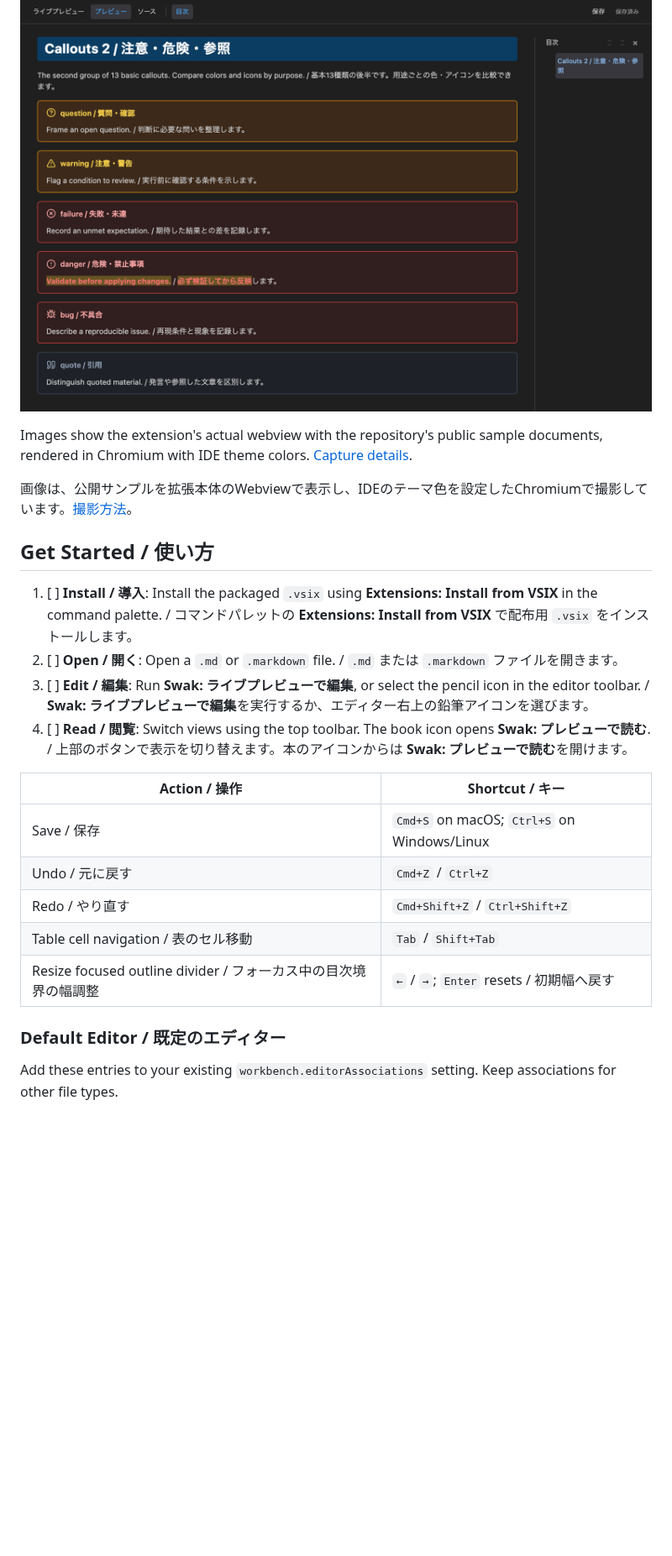
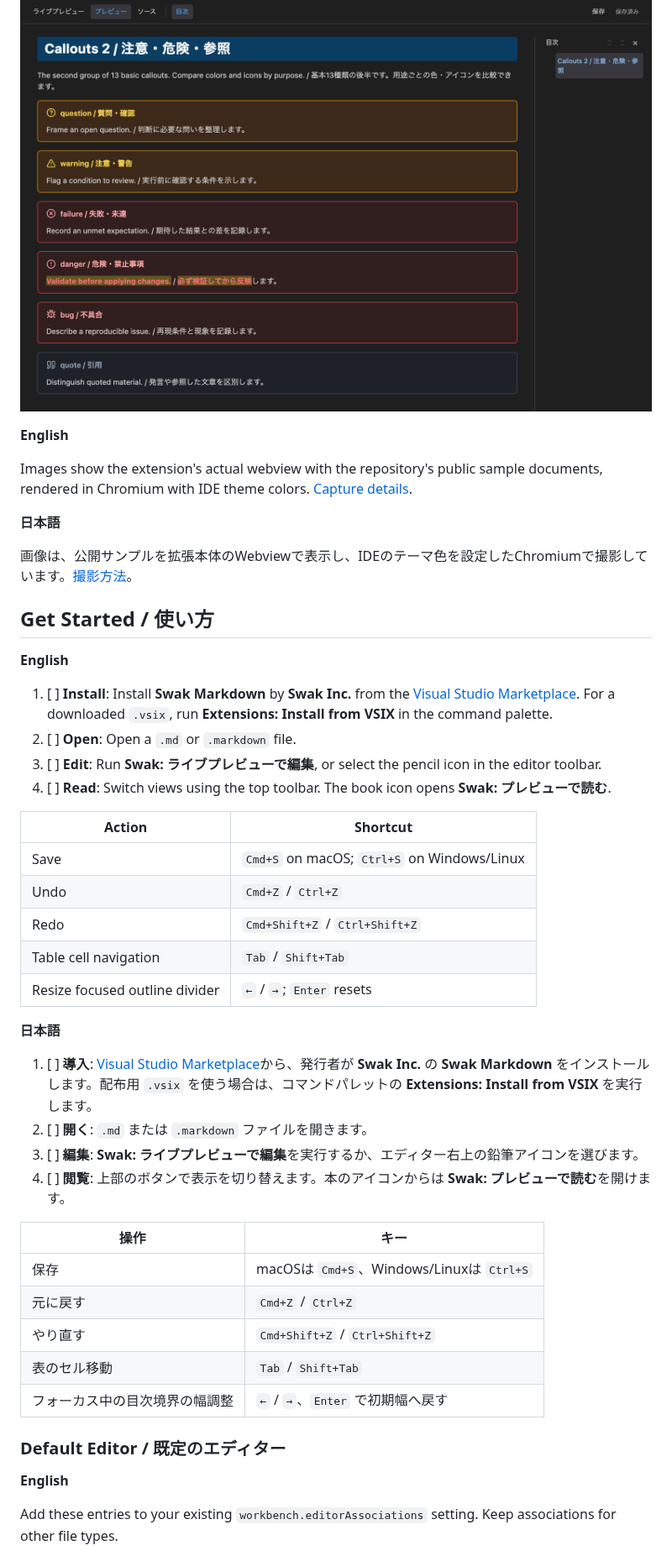
Before and after one commit to swak-inc/vscode-swak-markdown, a Markdown page: README.md, the part around one of its changes. Shown at 84% size. Drawn GitHub-style; blank space fills up the shorter version.

Commit message:
文書: READMEの言語区分と公式ロゴを更新

```diff
--- a/README.md
+++ b/README.md
@@ -105,26 +158,49 @@ Obsidian形式のコールアウトで情報を整理できます。ネストと
 
 ![Question, risk, and quote callouts — Dark](media/marketplace/callouts-attention-dark.png)
 
+**English**
+
 Images show the extension's actual webview with the repository's public sample documents, rendered in Chromium with IDE theme colors. [Capture details](DEVELOPMENT.md#screenshots--スクリーンショット).
+
+**日本語**
 
 画像は、公開サンプルを拡張本体のWebviewで表示し、IDEのテーマ色を設定したChromiumで撮影しています。[撮影方法](DEVELOPMENT.md#screenshots--スクリーンショット)。
 
 ## Get Started / 使い方
 
-1. [ ] **Install / 導入**: Install the packaged `.vsix` using **Extensions: Install from VSIX** in the command palette. / コマンドパレットの **Extensions: Install from VSIX** で配布用 `.vsix` をインストールします。
-2. [ ] **Open / 開く**: Open a `.md` or `.markdown` file. / `.md` または `.markdown` ファイルを開きます。
-3. [ ] **Edit / 編集**: Run **Swak: ライブプレビューで編集**, or select the pencil icon in the editor toolbar. / **Swak: ライブプレビューで編集**を実行するか、エディター右上の鉛筆アイコンを選びます。
-4. [ ] **Read / 閲覧**: Switch views using the top toolbar. The book icon opens **Swak: プレビューで読む**. / 上部のボタンで表示を切り替えます。本のアイコンからは **Swak: プレビューで読む**を開けます。
+**English**
 
-| Action / 操作 | Shortcut / キー |
+1. [ ] **Install**: Install **Swak Markdown** by **Swak Inc.** from the [Visual Studio Marketplace](https://marketplace.visualstudio.com/items?itemName=swak-inc.swak-markdown-preview). For a downloaded `.vsix`, run **Extensions: Install from VSIX** in the command palette.
+2. [ ] **Open**: Open a `.md` or `.markdown` file.
+3. [ ] **Edit**: Run **Swak: ライブプレビューで編集**, or select the pencil icon in the editor toolbar.
+4. [ ] **Read**: Switch views using the top toolbar. The book icon opens **Swak: プレビューで読む**.
+
+| Action | Shortcut |
 | --- | --- |
-| Save / 保存 | `Cmd+S` on macOS; `Ctrl+S` on Windows/Linux |
-| Undo / 元に戻す | `Cmd+Z` / `Ctrl+Z` |
-| Redo / やり直す | `Cmd+Shift+Z` / `Ctrl+Shift+Z` |
-| Table cell navigation / 表のセル移動 | `Tab` / `Shift+Tab` |
-| Resize focused outline divider / フォーカス中の目次境界の幅調整 | `←` / `→`; `Enter` resets / 初期幅へ戻す |
+| Save | `Cmd+S` on macOS; `Ctrl+S` on Windows/Linux |
+| Undo | `Cmd+Z` / `Ctrl+Z` |
+| Redo | `Cmd+Shift+Z` / `Ctrl+Shift+Z` |
+| Table cell navigation | `Tab` / `Shift+Tab` |
+| Resize focused outline divider | `←` / `→`; `Enter` resets |
+
+**日本語**
+
+1. [ ] **導入**: [Visual Studio Marketplace](https://marketplace.visualstudio.com/items?itemName=swak-inc.swak-markdown-preview)から、発行者が **Swak Inc.** の **Swak Markdown** をインストールします。配布用 `.vsix` を使う場合は、コマンドパレットの **Extensions: Install from VSIX** を実行します。
+2. [ ] **開く**: `.md` または `.markdown` ファイルを開きます。
+3. [ ] **編集**: **Swak: ライブプレビューで編集**を実行するか、エディター右上の鉛筆アイコンを選びます。
+4. [ ] **閲覧**: 上部のボタンで表示を切り替えます。本のアイコンからは **Swak: プレビューで読む**を開けます。
+
+| 操作 | キー |
+| --- | --- |
+| 保存 | macOSは `Cmd+S`、Windows/Linuxは `Ctrl+S` |
+| 元に戻す | `Cmd+Z` / `Ctrl+Z` |
+| やり直す | `Cmd+Shift+Z` / `Ctrl+Shift+Z` |
+| 表のセル移動 | `Tab` / `Shift+Tab` |
+| フォーカス中の目次境界の幅調整 | `←` / `→`、`Enter` で初期幅へ戻す |
 
 ### Default Editor / 既定のエディター
 
+**English**
+
 Add these entries to your existing `workbench.editorAssociations` setting. Keep associations for other file types.
 
```
Also changed, not shown: other parts of README.md (+124 -42 lines), CHANGELOG.md (+5 -0 lines), DEVELOPMENT.md (+2 -2 lines), media/marketplace/icon.png, 2 other files.
